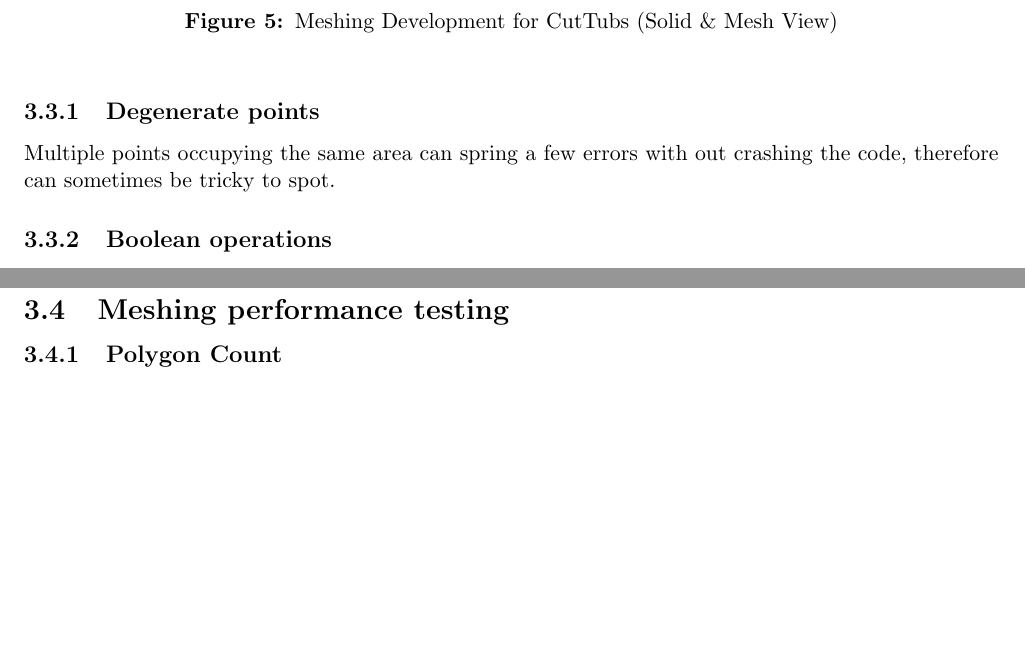
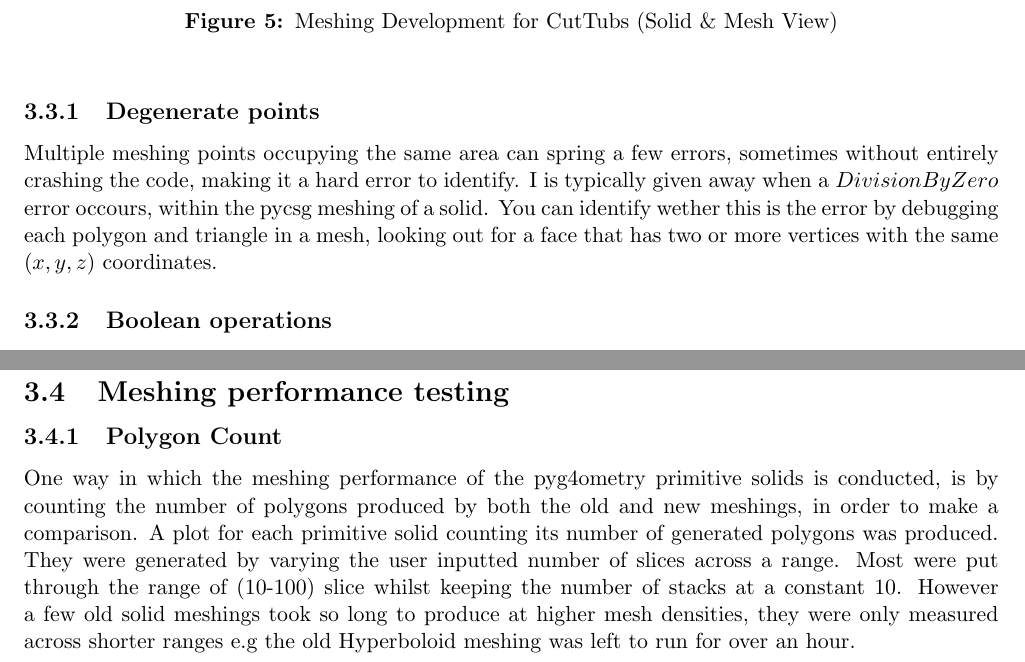
Before and after one commit to Shellywell123/Geometry-for-Radiation-Transport-Simulations-Major-Project-Report, a LaTeX paper (Major_Project.tex): two parts of pages 9 and 10 of 16, joined at a grey line, cut so that both start at the same text, the shorter picture padded with empty space. The pictures show the PDF file Major_Project.pdf that the author committed with the source.

Commit message:
2127 words

```diff
--- a/Major_Project.tex
+++ b/Major_Project.tex
@@ -304,14 +302,12 @@ can give one eaxmple and reference rest in appendix, radial meshing clean up, ca
 \label{tubspic}
 \end{figure}
 
-
-
 \subsubsection{Degenerate points}
-Multiple points occupying the same area can spring a few errors with out crashing the code, therefore can sometimes be tricky to spot.
+Multiple meshing points occupying the same area can spring a few errors, sometimes without entirely crashing the code, making it a hard error to identify. I is typically given away when a $DivisionByZero$ error occours, within the pycsg meshing of a solid. You can identify wether this is the error by debugging each polygon and triangle in a mesh, looking out for a face that has two or more vertices with the same $(x,y,z)$ coordinates.
 
 \subsubsection{Boolean operations}
 \label{bool}
-One of the largest changes to the performance of the new meshing compared with the previous method, is the disgarding of boolean operations in order to create hollow or cut-up primitive solids. The Old meshing algorithurms would make two solids one smaller that the other and subtract it, with the aim of creating a new shape that is hollow. For example Tubs is made from two cylinders being subtracted in order to create a tube as seen in Figure \ref{tubspic}. The boolean operations worked, however are very computationally heavy compared with that of some adapated trigonometry. Another thing the boolean operations affected was the appearance of the mesh its self, the boolean operations worked by trying to identify common mesh points and then remeshing. This created a lot of non radially uniform mesh sections as seen in Tubs.
+One of the largest changes to the performance of the new meshing compared with the previous method, is the disgarding of boolean operations in order to create hollow or cut-up primitive solids. The Old meshing algorithurms would make two solids one smaller that the other and subtract it, with the aim of creating a new shape that is hollow. For example Tubs is made from two cylinders being subtracted in order to create a tube as seen in Figure \ref{tubspic}. The boolean operations worked, however are very computationally heavy compared with that of some adapated trigonometry. Another thing the boolean operations affected was the appearance of the mesh its self, the boolean operations worked by trying to identify common mesh points and then remeshing. This created a lot of non radially uniform mesh sections as seen in Tubs.\\
 
 \begin{figure}[h!]
 \centering
@@ -341,6 +337,7 @@ The Figures \ref{uni} \& \ref{sub} are of the meshed boolean union and subtracti
 \newpage
 \subsection{Meshing performance testing}
 \subsubsection{Polygon Count}
+One way in which the meshing performance of the pyg4ometry primitive solids is conducted, is by counting the number of polygons produced by both the old and new meshings, in order to make a comparison. A plot for each primitive solid counting its number of generated polygons was produced. They were generated by varying the user inputted number of slices across a range. Most were put through the range of (10-100) slice whilst keeping the number of stacks at a constant 10. However a few old solid meshings took so long to produce at higher mesh densities, they were only measured across shorter ranges e.g the old Hyperboloid meshing was left to run for over an hour.
 
 \begin{figure}[h!]
 \centering
```
Also changed, not shown: Major_Project.pdf, Major_Project.tex (4 more changed lines), 2 other files.
